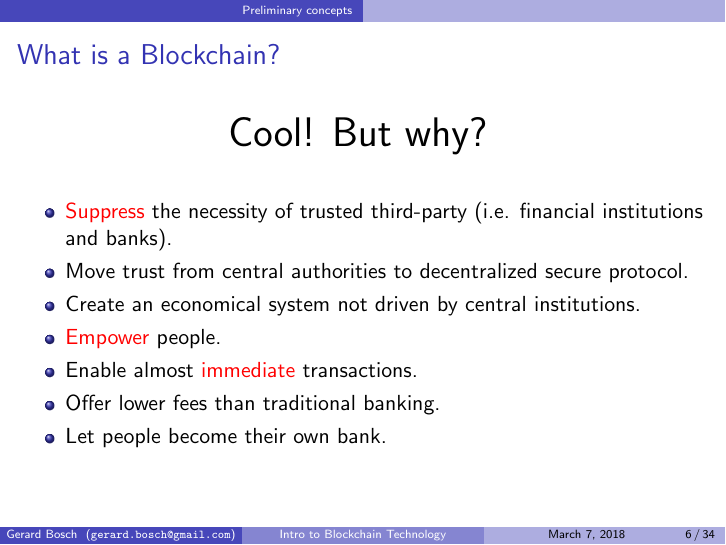
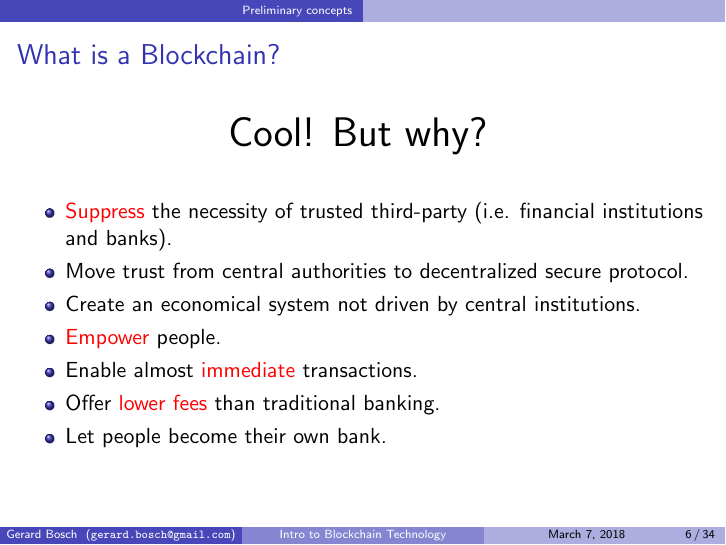
Before and after one commit to gerardbosch/blockchain-presentation, LaTeX slides (src/main.tex): page 15 of 78. Compiled offline with pdfLaTeX.

Commit message:
Minor change

```diff
--- a/src/main.tex
+++ b/src/main.tex
@@ -227,7 +227,7 @@
                 \item Create an economical system not driven by central institutions.
                 \item \alert{Empower} people.
                 \item Enable almost \alert{immediate} transactions.
-                \item Offer lower fees than traditional banking.
+                \item Offer \alert{lower fees} than traditional banking.
                 \item Let people become their own bank.
             \end{itemize}
 
```
